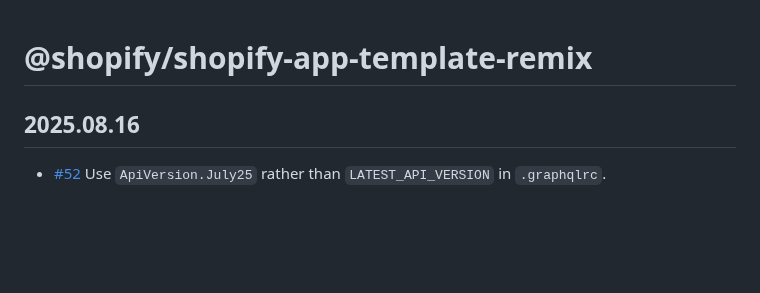
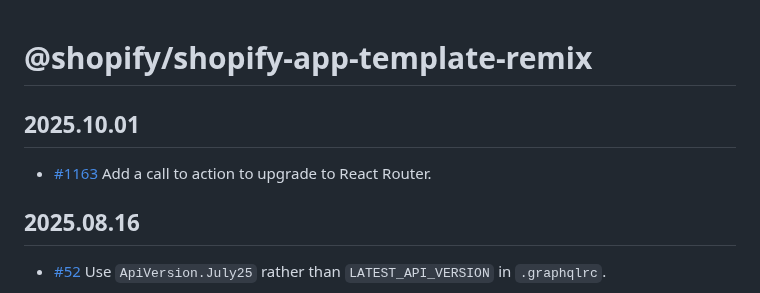
Before and after one commit to Shopify/shopify-app-template-remix, a Markdown page: CHANGELOG.md, the part around the change. Drawn GitHub-style; blank space fills up the shorter version.

Commit message:
Add changelog entry

```diff
--- a/CHANGELOG.md
+++ b/CHANGELOG.md
@@ -1,4 +1,7 @@
 # @shopify/shopify-app-template-remix
+
+## 2025.10.01
+- [#1163](https://github.com/Shopify/shopify-app-template-remix/pull/1163) Add a call to action to upgrade to React Router.
 
 ## 2025.08.16
 - [#52](https://github.com/Shopify/shopify-app-template-remix/pull/1153) Use `ApiVersion.July25` rather than `LATEST_API_VERSION` in `.graphqlrc`.
```
